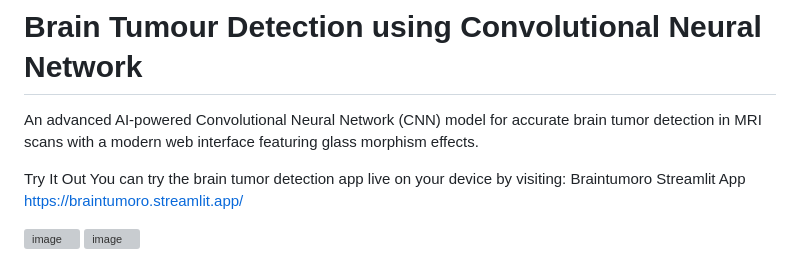
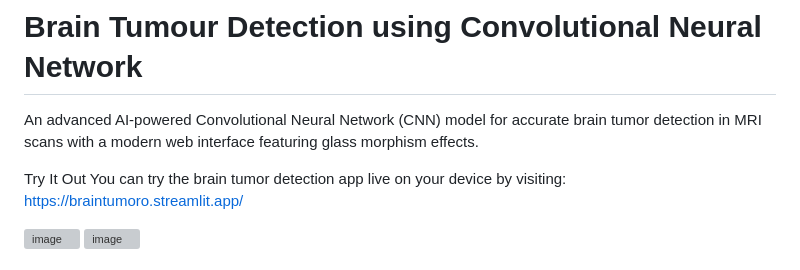
Before and after one commit to VED-VIVEK-TALMALEY/CNN-BRAIN-TUMOUR-DETECTION-, a Markdown page: README.md, the part around the change. GitHub-like rendering; grey boxes are pictures that could not be loaded.

```diff
--- a/README.md
+++ b/README.md
@@ -5,7 +5,6 @@ An advanced AI-powered Convolutional Neural Network (CNN) model for accurate bra
 
 Try It Out
 You can try the brain tumor detection app live on your device by visiting:
-Braintumoro Streamlit App
 https://braintumoro.streamlit.app/
 
 
```
